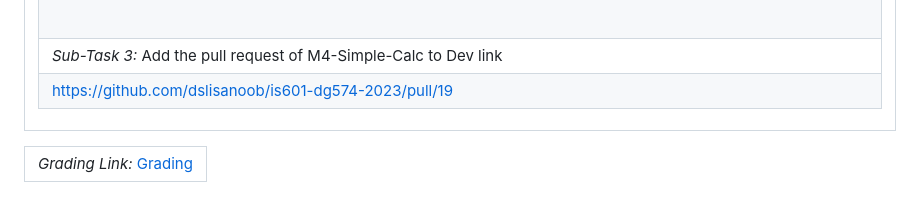
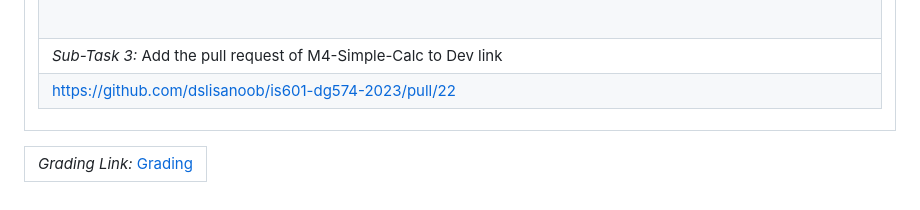
Before and after one commit to dslisanoob/is601-dg574-2023, a Markdown page: M4/dg574-M4-Simple-Calc.md, the part around the change. Rendered like a GitHub page.

```diff
--- a/M4/dg574-M4-Simple-Calc.md
+++ b/M4/dg574-M4-Simple-Calc.md
@@ -76,6 +76,6 @@
 <tr><td> <em>Sub-Task 2: </em> Discuss how test cases work and anything new you learned about them while doing this assignment, specially include how fixtures and parameterized tests work</td></tr>
 <tr><td> <em>Response:</em> <p>Test cases offer a means of confirming that the program is functioning as<br>intended and satisfies the necessary specifications. Test cases are functions that employ assertions<br>to confirm the behavior of the code under test in the Pytest framework.<br><br>With<br>a straightforward syntax and adaptable framework that enable tests to be written in<br>an understandable and succinct manner, Pytest facilitates the definition and organization of test<br>cases. A vast array of testing scenarios, from straightforward unit tests to intricate<br>integration and end-to-end tests, are also supported by Pytest. I discovered some new<br>methods for arranging and setting up test cases in Pytest while working on<br>this assignment.<br>For instance, I discovered that fixtures can be used to control the<br>assembly and disassembly of testing environments, thereby minimizing redundancy and enhancing test case<br>maintainability. Additionally, I learned how to use parametrized tests, which let me test<br>several inputs with just one test case. This method can help to write<br>and maintain tests with less code, and it can be helpful for testing<br>functions or methods that have several possible inputs.<br></p><br></td></tr>
 <tr><td> <em>Sub-Task 3: </em> Add the pull request of M4-Simple-Calc to Dev link</td></tr>
-<tr><td> <a rel="noreferrer noopener" target="_blank" href="https://github.com/dslisanoob/is601-dg574-2023/pull/22">https://github.com/dslisanoob/is601-dg574-2023/pull/19</a> </td></tr>
+<tr><td> <a rel="noreferrer noopener" target="_blank" href="https://github.com/dslisanoob/is601-dg574-2023/pull/22">https://github.com/dslisanoob/is601-dg574-2023/pull/22</a> </td></tr>
 </table></td></tr>
 <table><tr><td><em>Grading Link: </em><a rel="noreferrer noopener" href="https://learn.ethereallab.app/homework/IS601-007-F23/m4-simple-calc/grade/dg574" target="_blank">Grading</a></td></tr></table>
```
